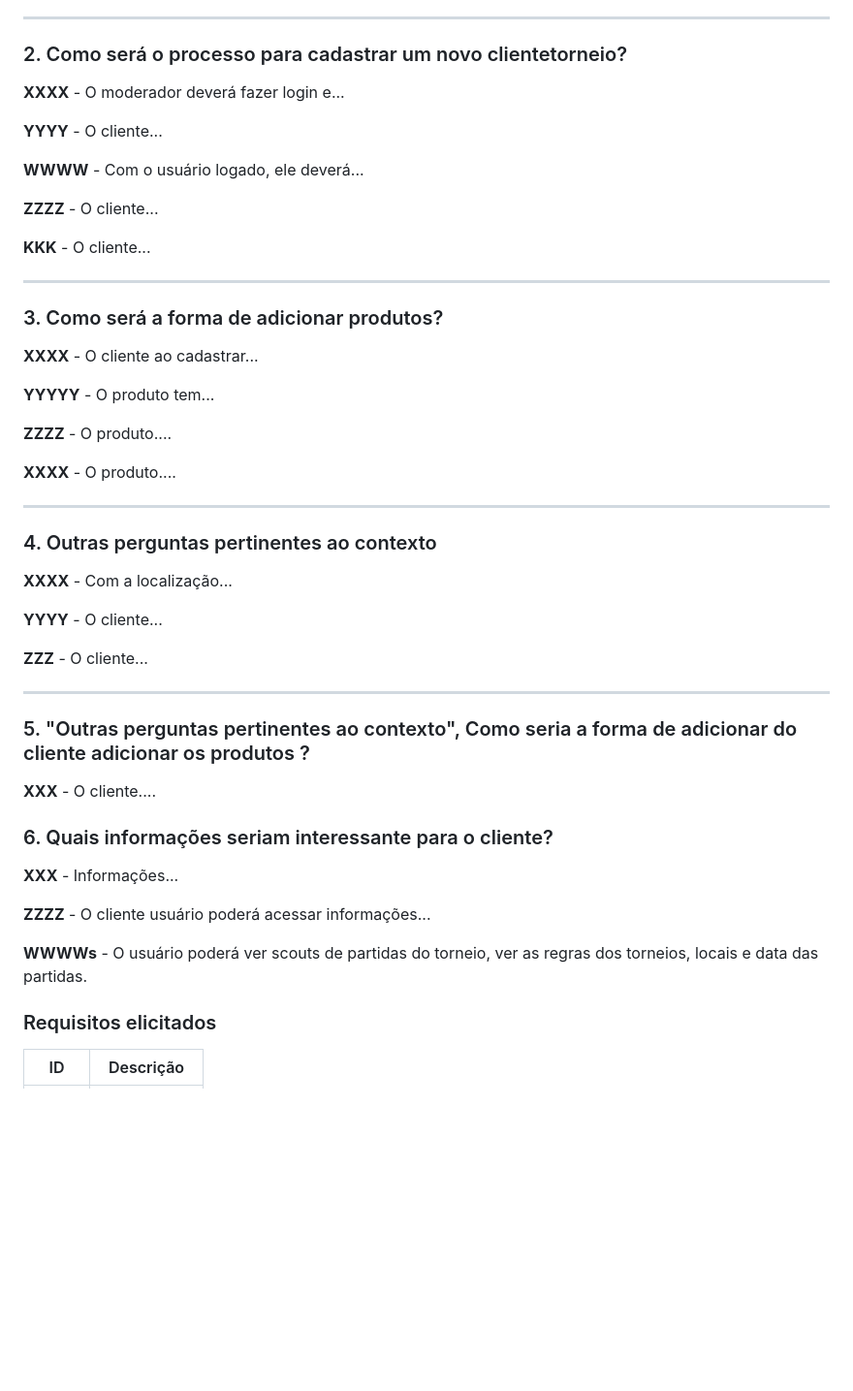
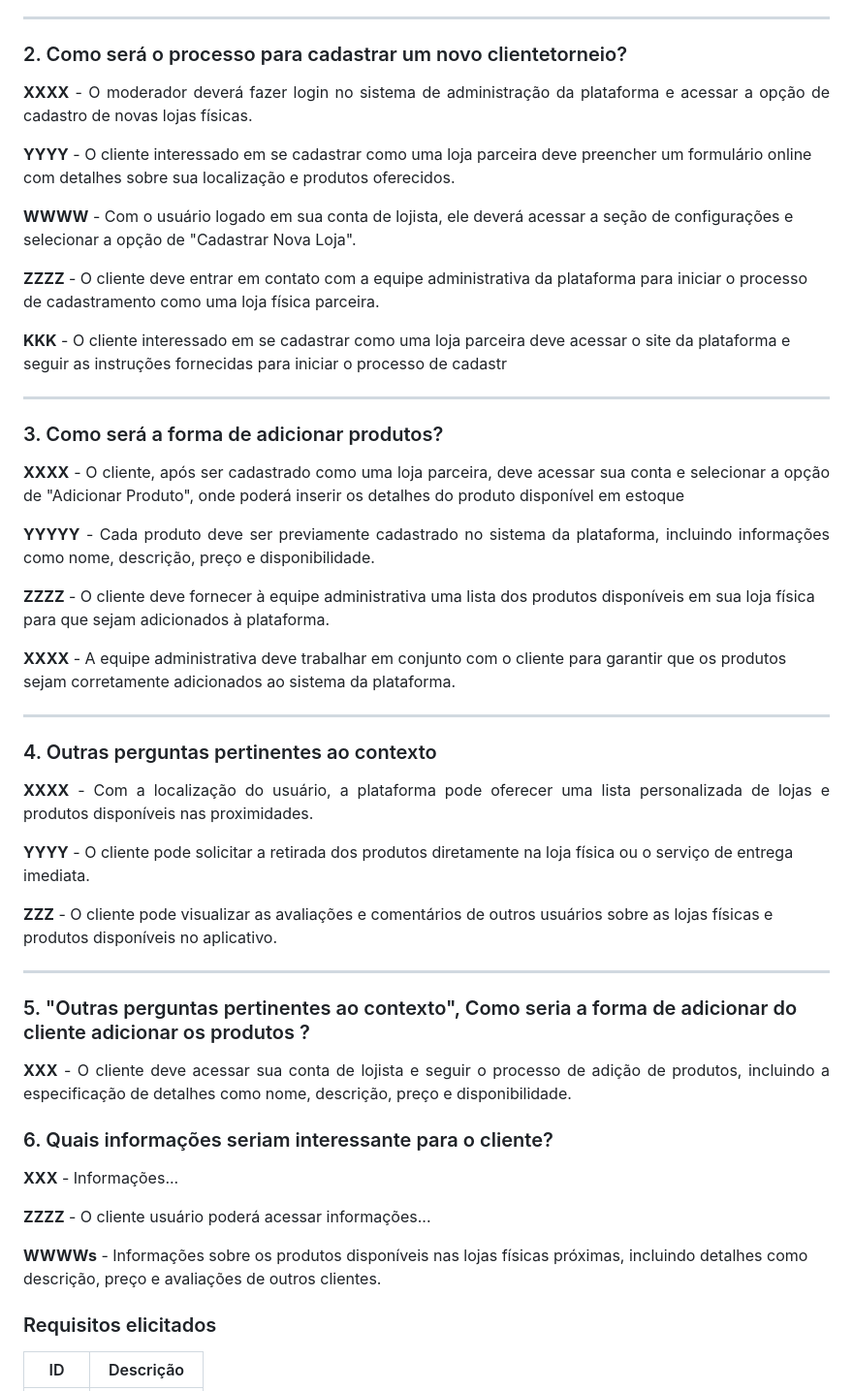
Before and after one commit to Banannahzs/2024.1_3D_MallDelivery, a Markdown page: Docs/BrainStorm.md, the part around the change. Shown at 97% size. GitHub-like rendering; blank space fills up the shorter version.

```diff
--- a/Docs/BrainStorm.md
+++ b/Docs/BrainStorm.md
@@ -38,31 +38,30 @@ A equipe se reuniu para debater ideias gerais sobre o projeto via discord, inici
 ### 2. Como será o processo para cadastrar um novo clientetorneio?
 
 <p align = "justify">
-<b>XXXX</b> - O moderador deverá fazer login e...
+<b>XXXX</b> -  O moderador deverá fazer login no sistema de administração da plataforma e acessar a opção de cadastro de novas lojas físicas.
 
-<b>YYYY</b> - O cliente...
+<b>YYYY</b> - O cliente interessado em se cadastrar como uma loja parceira deve preencher um formulário online com detalhes sobre sua localização e produtos oferecidos.
 
-<b>WWWW</b> - Com o usuário logado, ele deverá...
+<b>WWWW</b> - Com o usuário logado em sua conta de lojista, ele deverá acessar a seção de configurações e selecionar a opção de "Cadastrar Nova Loja".
 
-<b>ZZZZ</b> - O cliente...
+<b>ZZZZ</b> - O cliente deve entrar em contato com a equipe administrativa da plataforma para iniciar o processo de cadastramento como uma loja física parceira.
 
-<b>KKK</b> - O cliente...
+<b>KKK</b> - O cliente interessado em se cadastrar como uma loja parceira deve acessar o site da plataforma e seguir as instruções fornecidas para iniciar o processo de cadastr
 
 ---
 
 ### 3. Como será a forma de adicionar produtos?
 
 <p align = "justify">
-<b>XXXX</b> - O cliente ao cadastrar...
+<b>XXXX</b> - O cliente, após ser cadastrado como uma loja parceira, deve acessar sua conta e selecionar a opção de "Adicionar Produto", onde poderá inserir os detalhes do produto disponível em estoque
 </p>
 
 <p align = "justify">
-<b>YYYYY</b> - O produto tem...
-</p>
+<b>YYYYY</b> - Cada produto deve ser previamente cadastrado no sistema da plataforma, incluindo informações como nome, descrição, preço e disponibilidade.
 
-<b>ZZZZ</b> - O produto....
+<b>ZZZZ</b> -  O cliente deve fornecer à equipe administrativa uma lista dos produtos disponíveis em sua loja física para que sejam adicionados à plataforma.
 
-<b>XXXX</b> - O produto....
+<b>XXXX</b> -  A equipe administrativa deve trabalhar em conjunto com o cliente para garantir que os produtos sejam corretamente adicionados ao sistema da plataforma.
 
 
 ---
@@ -70,17 +69,17 @@ A equipe se reuniu para debater ideias gerais sobre o projeto via discord, inici
 ### 4. Outras perguntas pertinentes ao contexto
 
 <p align = "justify">
-<b>XXXX</b> - Com a localização...
+<b>XXXX</b> - Com a localização do usuário, a plataforma pode oferecer uma lista personalizada de lojas e produtos disponíveis nas proximidades.
 
-<b>YYYY</b> - O cliente...
+<b>YYYY</b> -  O cliente pode solicitar a retirada dos produtos diretamente na loja física ou o serviço de entrega imediata.
 
-<b>ZZZ</b> - O cliente...
+<b>ZZZ</b> - O cliente pode visualizar as avaliações e comentários de outros usuários sobre as lojas físicas e produtos disponíveis no aplicativo.
 
 ---
 
 ### 5. "Outras perguntas pertinentes ao contexto", Como seria a forma de adicionar do cliente adicionar os produtos ?
 <p align = "justify">
-<b>XXX</b> - O cliente....
+<b>XXX</b> - O cliente deve acessar sua conta de lojista e seguir o processo de adição de produtos, incluindo a especificação de detalhes como nome, descrição, preço e disponibilidade.
 </p>
 
 ### 6. Quais informações seriam interessante para o cliente?
@@ -89,7 +88,7 @@ A equipe se reuniu para debater ideias gerais sobre o projeto via discord, inici
 
    <b>ZZZZ</b> - O cliente usuário poderá acessar informações...
 
-   <b>WWWWs</b> - O usuário poderá ver scouts de partidas do torneio, ver as regras dos torneios, locais e data das partidas.
+   <b>WWWWs</b> - Informações sobre os produtos disponíveis nas lojas físicas próximas, incluindo detalhes como descrição, preço e avaliações de outros clientes.
 
 </p>
 
```
